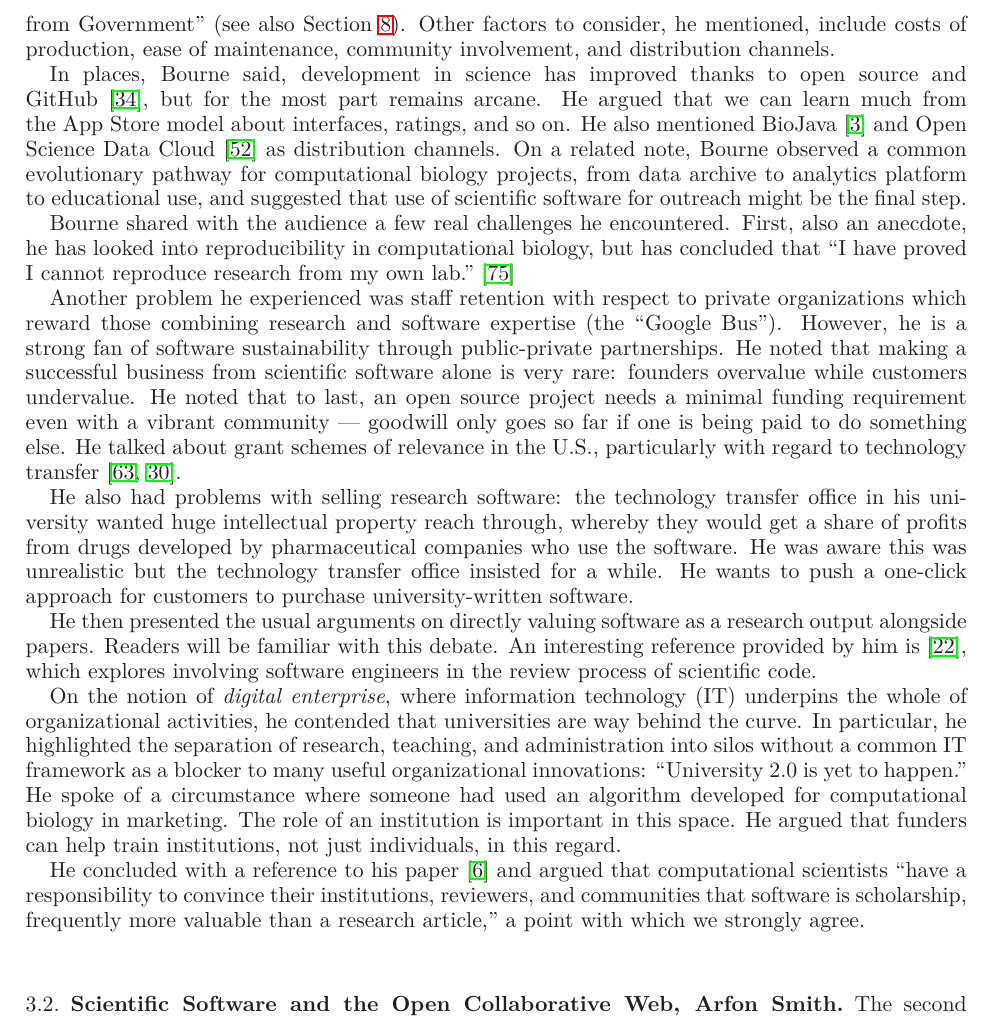
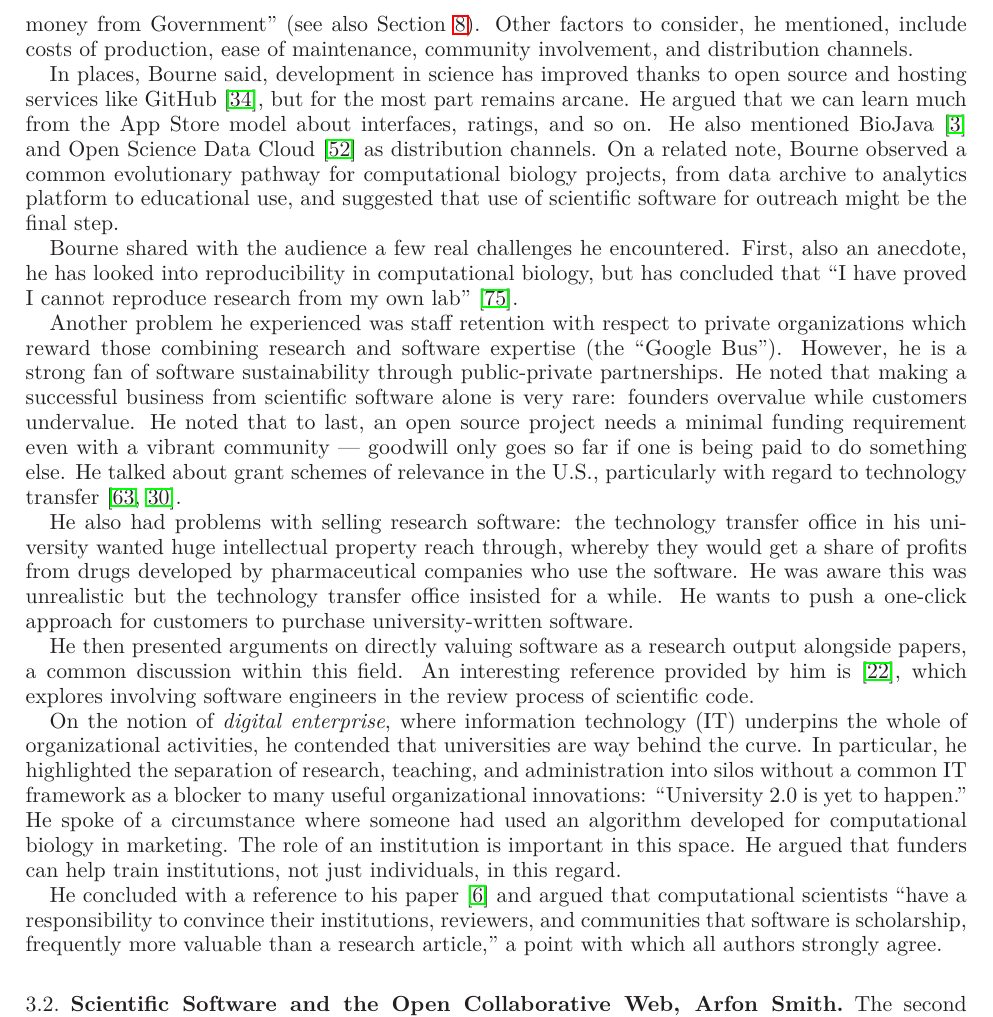
Before and after one commit to WSSSPE/meetings, a LaTeX paper (WSSSPE1_report/WSSSPE1_summary_report.tex): part of page 5 of 23, cut so that both start at the same text. Compiled offline with LaTeX, dvips and Ghostscript.

Commit message:
fixed a couple of minor things in first keynote section

```diff
--- a/WSSSPE1_report/WSSSPE1_summary_report.tex
+++ b/WSSSPE1_report/WSSSPE1_summary_report.tex
@@ -320,7 +320,7 @@ factors to consider, he mentioned, include costs of production, ease
 of maintenance, community involvement, and distribution channels.
 
 In places, Bourne said, development in science has improved thanks to
-open source and GitHub~\cite{github-web}, but for the most part
+open source and hosting services like GitHub~\cite{github-web}, but for the most part
 remains arcane. He argued that we can learn much from the App Store
 model about interfaces, ratings, and so on. He also mentioned
 BioJava~\cite{biojava-web} and Open Science Data Cloud~\cite{osdc-web}
@@ -333,7 +333,7 @@ Bourne shared with the audience a few real challenges he
 encountered. First, also an anecdote, he has looked into
 reproducibility in computational biology, but has concluded that ``I
 have proved I cannot reproduce research from my own
-lab.''~\cite{Veretnik}
+lab''~\cite{Veretnik}.
 
 Another problem he experienced was staff retention with respect to
 private organizations which reward those combining research and
@@ -355,9 +355,9 @@ aware this was unrealistic but the technology transfer office insisted
 for a while. He wants to push a one-click approach for customers to
 purchase university-written software.
 
-He then presented the usual arguments on directly valuing software as
-a research output alongside papers. Readers will be familiar with this
-debate.  An interesting reference provided by him
+He then presented arguments on directly valuing software as
+a research output alongside papers, a common discussion within this field.
+An interesting reference provided by him
 is~\cite{peer-review-code}, which explores involving software
 engineers in the review process of scientific code.
 
@@ -376,7 +376,8 @@ He concluded with a reference to his paper~\cite{bourne_ten} and
 argued that computational scientists ``have a responsibility to
 convince their institutions, reviewers, and communities that software is
 scholarship, frequently
-more valuable than a research article,'' a point with which we strongly agree.
+more valuable than a research article,'' a point with which all authors
+strongly agree.
 
 \subsection{Scientific Software and the Open Collaborative Web, Arfon Smith} \label{sec:keynote2}
 
```
Also changed, not shown: WSSSPE1_report/WSSSPE1_summary_report.tex (2 more changed lines).
